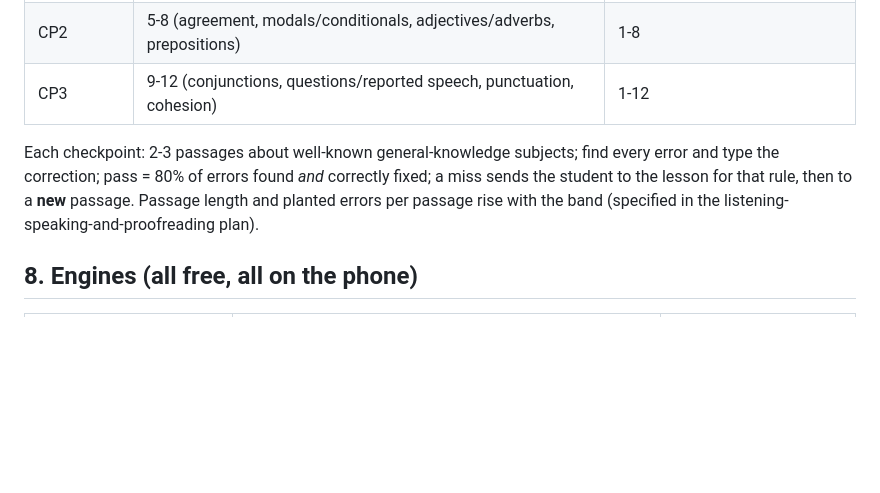
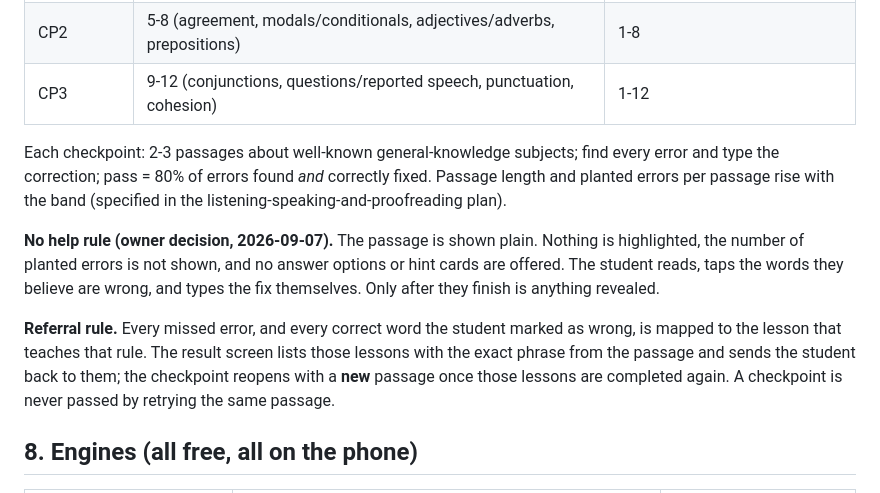
Before and after one commit to la7zy/sentence-builder, a Markdown page: docs/curriculum/00-platform-frame.md, the part around the change. Drawn GitHub-style; blank space fills up the shorter version.

Commit message:
docs(curriculum): checkpoints give no help; misses and false marks refer back to lessons
Co-Authored-By: Claude Fable 5.1 <noreply@anthropic.com>

```diff
--- a/docs/curriculum/00-platform-frame.md
+++ b/docs/curriculum/00-platform-frame.md
@@ -96,10 +96,20 @@ only (docs/standards-mapping.md). Students see band names, never grades.
 | CP3 | 9-12 (conjunctions, questions/reported speech, punctuation, cohesion) | 1-12 |
 
 Each checkpoint: 2-3 passages about well-known general-knowledge subjects; find every error
-and type the correction; pass = 80% of errors found *and* correctly fixed; a miss sends the
-student to the lesson for that rule, then to a **new** passage. Passage length and planted
-errors per passage rise with the band (specified in the listening-speaking-and-proofreading
+and type the correction; pass = 80% of errors found *and* correctly fixed. Passage length and
+planted errors per passage rise with the band (specified in the listening-speaking-and-proofreading
 plan).
+
+**No help rule (owner decision, 2026-09-07).** The passage is shown plain. Nothing is
+highlighted, the number of planted errors is not shown, and no answer options or hint cards
+are offered. The student reads, taps the words they believe are wrong, and types the fix
+themselves. Only after they finish is anything revealed.
+
+**Referral rule.** Every missed error, and every correct word the student marked as wrong,
+is mapped to the lesson that teaches that rule. The result screen lists those lessons with the
+exact phrase from the passage and sends the student back to them; the checkpoint reopens with
+a **new** passage once those lessons are completed again. A checkpoint is never passed by
+retrying the same passage.
 
 ## 8. Engines (all free, all on the phone)
 
```
